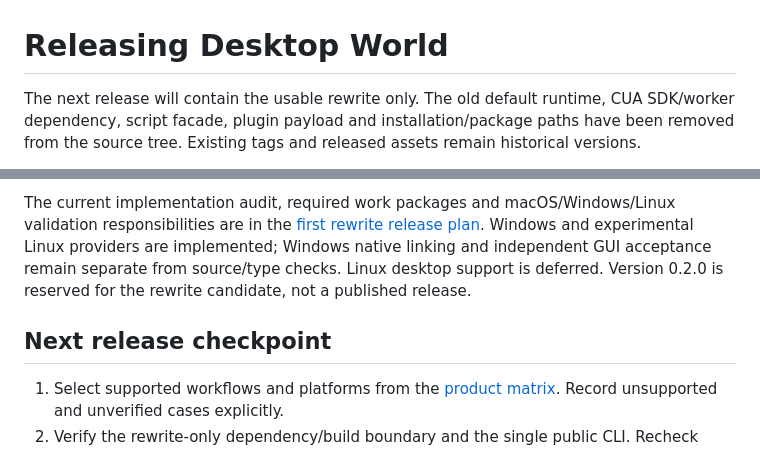
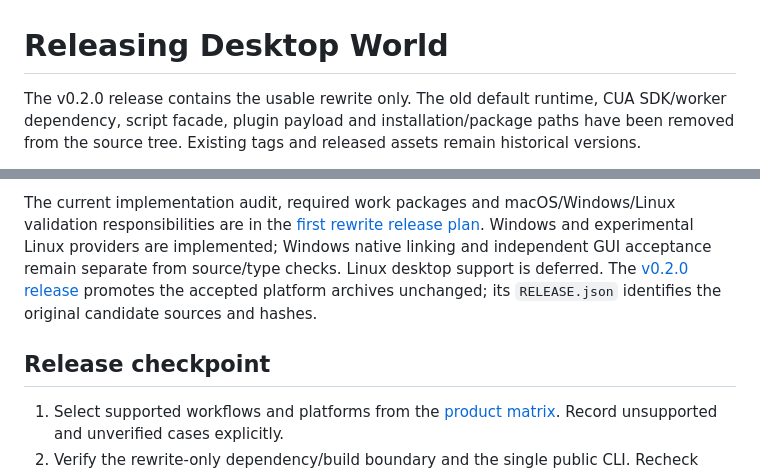
Before and after one commit to caelis-labs/desktop-world, a Markdown page: docs/releasing.md, 2 parts joined by grey strips. Drawn GitHub-style.

Commit message:
docs: align release status and stable Core plugin identity

```diff
--- a/docs/releasing.md
+++ b/docs/releasing.md
@@ -1,6 +1,6 @@
 # Releasing Desktop World
 
-The next release will contain the usable rewrite only. The old default runtime,
+The v0.2.0 release contains the usable rewrite only. The old default runtime,
 CUA SDK/worker dependency, script facade, plugin payload and installation/package
 paths have been removed from the source tree. Existing tags and released assets
 remain historical versions.
@@ -35,9 +35,11 @@ The current implementation audit, required work packages and macOS/Windows/Linux
 validation responsibilities are in the [first rewrite release plan](first-rewrite-release-plan.md).
 Windows and experimental Linux providers are implemented; Windows native linking
 and independent GUI acceptance remain separate from source/type checks. Linux desktop
-support is deferred. Version 0.2.0 is reserved for the rewrite candidate, not a published release.
+support is deferred. The [v0.2.0 release](https://github.com/caelis-labs/desktop-world/releases/tag/v0.2.0)
+promotes the accepted platform archives unchanged; its `RELEASE.json` identifies
+the original candidate sources and hashes.
 
-## Next release checkpoint
+## Release checkpoint
 
 1. Select supported workflows and platforms from the [product matrix](product-matrix.md).
    Record unsupported and unverified cases explicitly.
```
Also changed, not shown: docs/install.md (+2 -1 lines).
